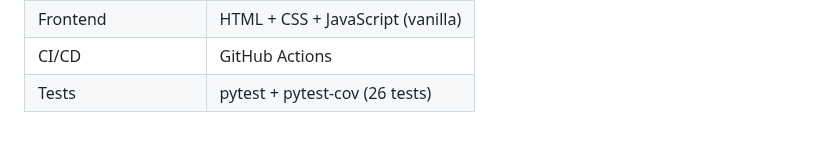
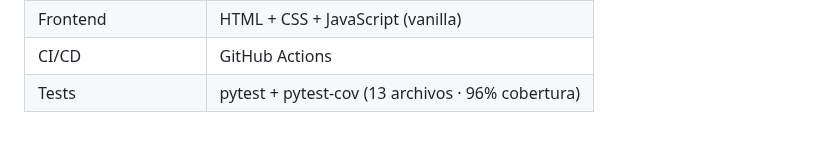
Before and after one commit to devops-uc3m-grupo2-org/devops_uc3m_grupo2, a Markdown page: pfinal/docs/arquitectura.md, the part around one of its changes. Drawn GitHub-style.

```diff
--- a/docs/arquitectura.md
+++ b/pfinal/docs/arquitectura.md
@@ -162,4 +162,4 @@ sequenceDiagram
 | Contenedores | Docker + Docker Compose |
 | Frontend | HTML + CSS + JavaScript (vanilla) |
 | CI/CD | GitHub Actions |
-| Tests | pytest + pytest-cov (26 tests) |
+| Tests | pytest + pytest-cov (13 archivos · 96% cobertura) |
```
Also changed, not shown: other parts of pfinal/docs/arquitectura.md (+1 -1 lines), pfinal/docs/trazabilidad_requisitos.md (renamed from docs/trazabilidad_requisitos.md, +4 -4 lines), pfinal/docs/prompts_ia.md (renamed from docs/prompts_ia.md).
